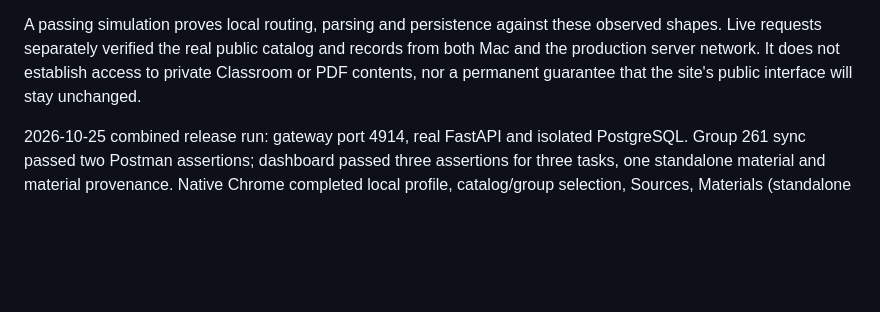
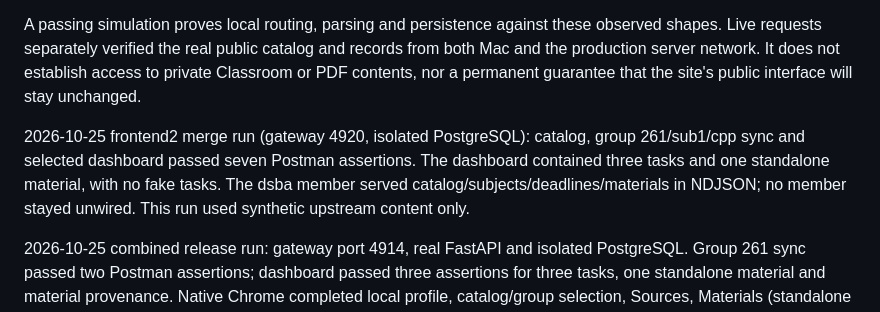
Before and after one commit to TMelnikovru/prompt-engineering, a Markdown page: postman/simulations/dsba-ingestion.context.md, the part around the change. Drawn GitHub-style; blank space fills up the shorter version.

Commit message:
Record frontend2 merge integration verification

```diff
--- a/postman/simulations/dsba-ingestion.context.md
+++ b/postman/simulations/dsba-ingestion.context.md
@@ -38,6 +38,12 @@ catalog and records from both Mac and the production server network. It
 does not establish access to private Classroom or PDF contents, nor a
 permanent guarantee that the site's public interface will stay unchanged.
 
+2026-10-25 frontend2 merge run (gateway 4920, isolated PostgreSQL): catalog,
+group 261/sub1/cpp sync and selected dashboard passed seven Postman assertions.
+The dashboard contained three tasks and one standalone material, with no fake
+tasks. The dsba member served catalog/subjects/deadlines/materials in NDJSON;
+no member stayed unwired. This run used synthetic upstream content only.
+
 2026-10-25 combined release run: gateway port 4914, real FastAPI and isolated
 PostgreSQL. Group 261 sync passed two Postman assertions; dashboard passed three
 assertions for three tasks, one standalone material and material provenance.
```
